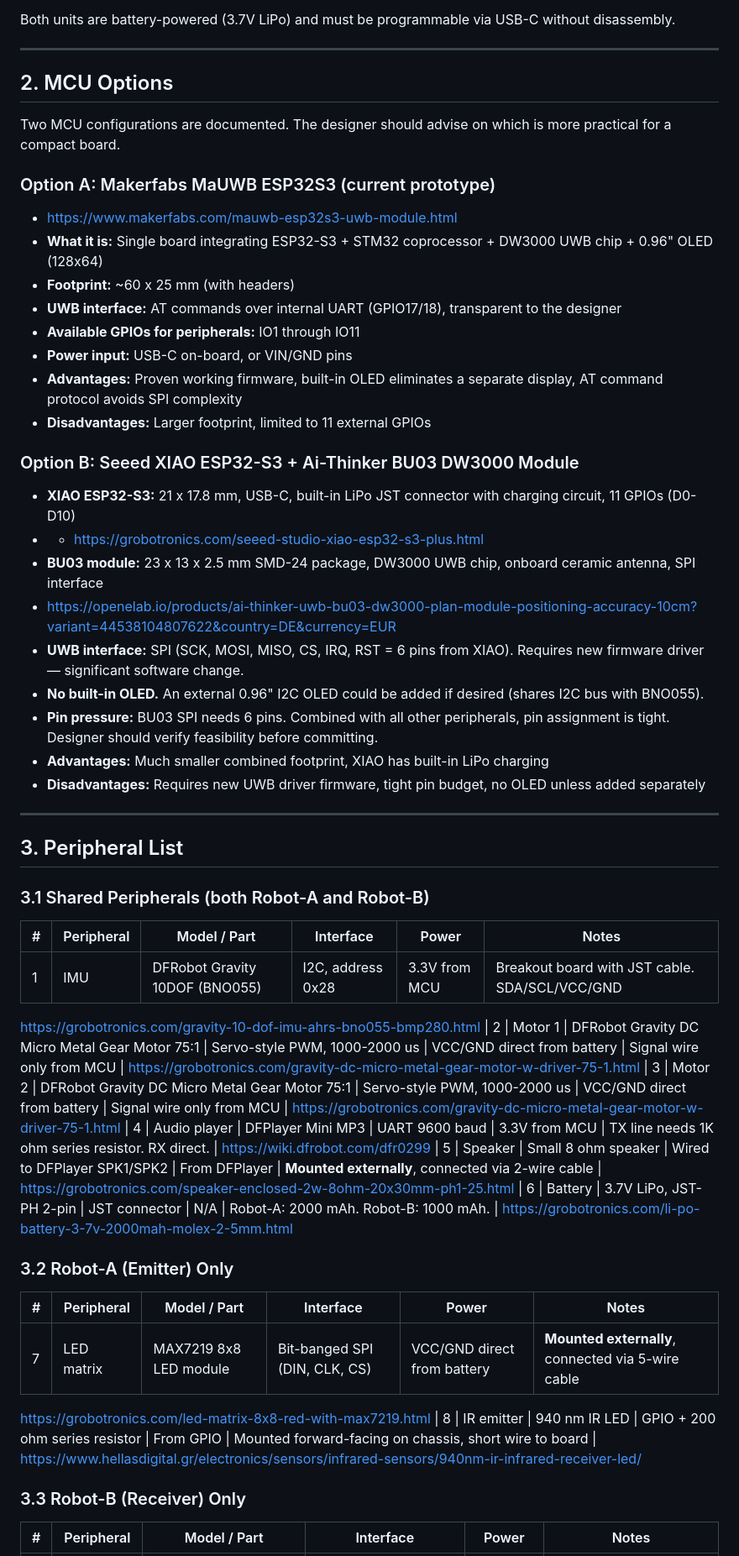
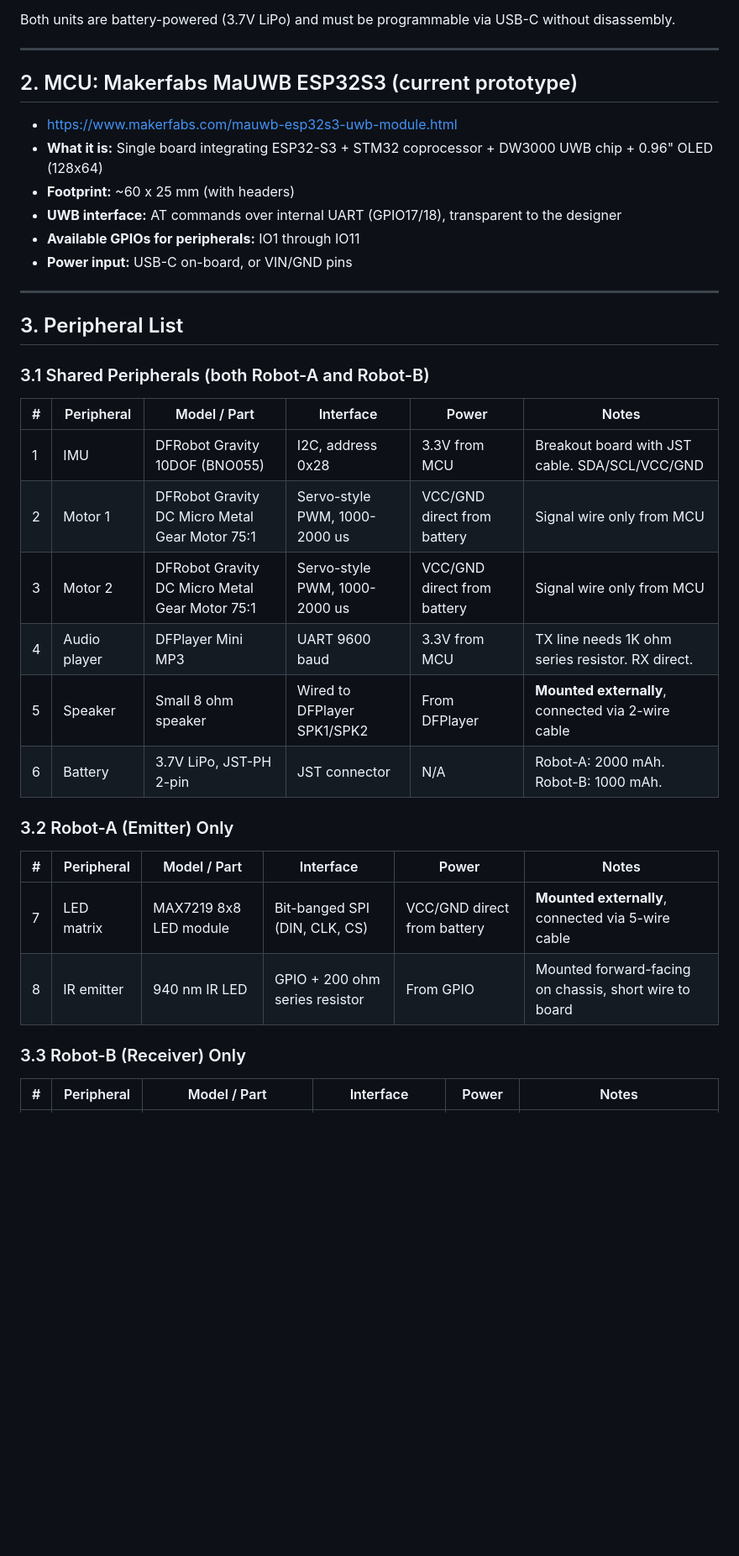
Before and after one commit to increasinglyunclear/arduino, a Markdown page: robots/pcb_spec.md, the part around one of its changes. Shown at 84% size. Rendered like a GitHub page; blank space fills up the shorter version.

```diff
--- a/robots/pcb_spec.md
+++ b/robots/pcb_spec.md
@@ -17,11 +14,7 @@ Both units are battery-powered (3.7V LiPo) and must be programmable via USB-C wi
 
 ---
 
-## 2. MCU Options
-
-Two MCU configurations are documented. The designer should advise on which is more practical for a compact board.
-
-### Option A: Makerfabs MaUWB ESP32S3 (current prototype)
+## 2. MCU: Makerfabs MaUWB ESP32S3 (current prototype)
 
 - https://www.makerfabs.com/mauwb-esp32s3-uwb-module.html
 - **What it is:** Single board integrating ESP32-S3 + STM32 coprocessor + DW3000 UWB chip + 0.96" OLED (128x64)
@@ -29,20 +22,6 @@ Two MCU configurations are documented. The designer should advise on which is mo
 - **UWB interface:** AT commands over internal UART (GPIO17/18), transparent to the designer
 - **Available GPIOs for peripherals:** IO1 through IO11
 - **Power input:** USB-C on-board, or VIN/GND pins
-- **Advantages:** Proven working firmware, built-in OLED eliminates a separate display, AT command protocol avoids SPI complexity
-- **Disadvantages:** Larger footprint, limited to 11 external GPIOs
-
-### Option B: Seeed XIAO ESP32-S3 + Ai-Thinker BU03 DW3000 Module
-
-- **XIAO ESP32-S3:** 21 x 17.8 mm, USB-C, built-in LiPo JST connector with charging circuit, 11 GPIOs (D0-D10)
-- - https://grobotronics.com/seeed-studio-xiao-esp32-s3-plus.html
-- **BU03 module:** 23 x 13 x 2.5 mm SMD-24 package, DW3000 UWB chip, onboard ceramic antenna, SPI interface
-- https://openelab.io/products/ai-thinker-uwb-bu03-dw3000-plan-module-positioning-accuracy-10cm?variant=44538104807622&country=DE&currency=EUR
-- **UWB interface:** SPI (SCK, MOSI, MISO, CS, IRQ, RST = 6 pins from XIAO). Requires new firmware driver — significant software change.
-- **No built-in OLED.** An external 0.96" I2C OLED could be added if desired (shares I2C bus with BNO055).
-- **Pin pressure:** BU03 SPI needs 6 pins. Combined with all other peripherals, pin assignment is tight. Designer should verify feasibility before committing.
-- **Advantages:** Much smaller combined footprint, XIAO has built-in LiPo charging
-- **Disadvantages:** Requires new UWB driver firmware, tight pin budget, no OLED unless added separately
 
 ---
 
@@ -52,27 +31,19 @@ Two MCU configurations are documented. The designer should advise on which is mo
 
 | # | Peripheral | Model / Part | Interface | Power | Notes |
 |---|---|---|---|---|---|
-| 1 | IMU | DFRobot Gravity 10DOF (BNO055) | I2C, address 0x28 | 3.3V from MCU | Breakout board with JST cable. SDA/SCL/VCC/GND|
-https://grobotronics.com/gravity-10-dof-imu-ahrs-bno055-bmp280.html
-| 2 | Motor 1 | DFRobot Gravity DC Micro Metal Gear Motor 75:1 | Servo-style PWM, 1000-2000 us | VCC/GND direct from battery | Signal wire only from MCU |
-https://grobotronics.com/gravity-dc-micro-metal-gear-motor-w-driver-75-1.html
-| 3 | Motor 2 | DFRobot Gravity DC Micro Metal Gear Motor 75:1 | Servo-style PWM, 1000-2000 us | VCC/GND direct from battery | Signal wire only from MCU |
-https://grobotronics.com/gravity-dc-micro-metal-gear-motor-w-driver-75-1.html
-| 4 | Audio player | DFPlayer Mini MP3 | UART 9600 baud | 3.3V from MCU | TX line needs 1K ohm series resistor. RX direct. |
-https://wiki.dfrobot.com/dfr0299
-| 5 | Speaker | Small 8 ohm speaker | Wired to DFPlayer SPK1/SPK2 | From DFPlayer | **Mounted externally**, connected via 2-wire cable |
-https://grobotronics.com/speaker-enclosed-2w-8ohm-20x30mm-ph1-25.html
-| 6 | Battery | 3.7V LiPo, JST-PH 2-pin | JST connector | N/A | Robot-A: 2000 mAh. Robot-B: 1000 mAh. |
-https://grobotronics.com/li-po-battery-3-7v-2000mah-molex-2-5mm.html
+| 1 | IMU | DFRobot Gravity 10DOF (BNO055) | I2C, address 0x28 | 3.3V from MCU | Breakout board with JST cable. SDA/SCL/VCC/GND| https://grobotronics.com/gravity-10-dof-imu-ahrs-bno055-bmp280.html
+| 2 | Motor 1 | DFRobot Gravity DC Micro Metal Gear Motor 75:1 | Servo-style PWM, 1000-2000 us | VCC/GND direct from battery | Signal wire only from MCU | https://grobotronics.com/gravity-dc-micro-metal-gear-motor-w-driver-75-1.html
+| 3 | Motor 2 | DFRobot Gravity DC Micro Metal Gear Motor 75:1 | Servo-style PWM, 1000-2000 us | VCC/GND direct from battery | Signal wire only from MCU | https://grobotronics.com/gravity-dc-micro-metal-gear-motor-w-driver-75-1.html
+| 4 | Audio player | DFPlayer Mini MP3 | UART 9600 baud | 3.3V from MCU | TX line needs 1K ohm series resistor. RX direct. | https://wiki.dfrobot.com/dfr0299
+| 5 | Speaker | Small 8 ohm speaker | Wired to DFPlayer SPK1/SPK2 | From DFPlayer | **Mounted externally**, connected via 2-wire cable | https://grobotronics.com/speaker-enclosed-2w-8ohm-20x30mm-ph1-25.html
+| 6 | Battery | 3.7V LiPo, JST-PH 2-pin | JST connector | N/A | Robot-A: 2000 mAh. Robot-B: 1000 mAh. | https://grobotronics.com/li-po-battery-3-7v-2000mah-molex-2-5mm.html
 
 ### 3.2 Robot-A (Emitter) Only
 
 | # | Peripheral | Model / Part | Interface | Power | Notes |
 |---|---|---|---|---|---|
-| 7 | LED matrix | MAX7219 8x8 LED module | Bit-banged SPI (DIN, CLK, CS) | VCC/GND direct from battery | **Mounted externally**, connected via 5-wire cable |
-https://grobotronics.com/led-matrix-8x8-red-with-max7219.html
-| 8 | IR emitter | 940 nm IR LED | GPIO + 200 ohm series resistor | From GPIO | Mounted forward-facing on chassis, short wire to board |
-https://www.hellasdigital.gr/electronics/sensors/infrared-sensors/940nm-ir-infrared-receiver-led/
+| 7 | LED matrix | MAX7219 8x8 LED module | Bit-banged SPI (DIN, CLK, CS) | VCC/GND direct from battery | **Mounted externally**, connected via 5-wire cable | https://grobotronics.com/led-matrix-8x8-red-with-max7219.html
+| 8 | IR emitter | 940 nm IR LED | GPIO + 200 ohm series resistor | From GPIO | Mounted forward-facing on chassis, short wire to board | https://www.hellasdigital.gr/electronics/sensors/infrared-sensors/940nm-ir-infrared-receiver-led/
 
 ### 3.3 Robot-B (Receiver) Only
 
```
Also changed, not shown: other parts of robots/pcb_spec.md (+9 -83 lines).
